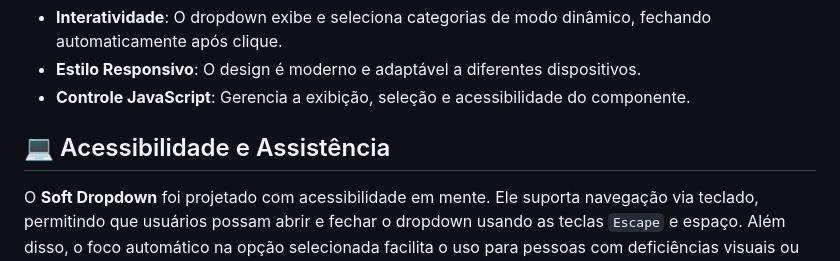
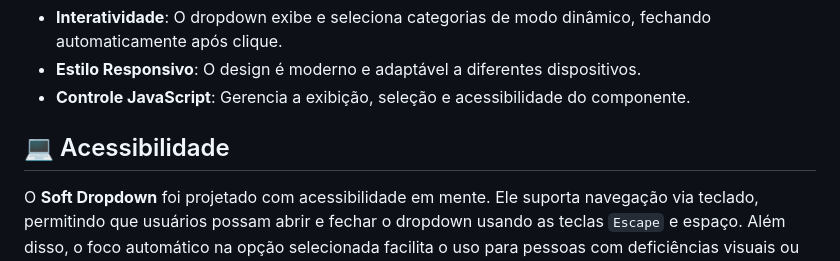
Before and after one commit to devAndreotti/soft-dropdown, a Markdown page: README.md, the part around one of its changes. Rendered like a GitHub page.

```diff
--- a/README.md
+++ b/README.md
@@ -26,7 +24,7 @@ O **Soft Dropdown** é um projeto desenvolvido com HTML, CSS e JavaScript, que t
 - **Estilo Responsivo**: O design é moderno e adaptável a diferentes dispositivos.
 - **Controle JavaScript**: Gerencia a exibição, seleção e acessibilidade do componente.
 
-## 💻 Acessibilidade e Assistência
+## 💻 Acessibilidade
 
 O **Soft Dropdown** foi projetado com acessibilidade em mente. Ele suporta navegação via teclado, permitindo que usuários possam abrir e fechar o dropdown usando as teclas `Escape` e espaço. Além disso, o foco automático na opção selecionada facilita o uso para pessoas com deficiências visuais ou motoras, garantindo uma experiência inclusiva para todos os usuários.
 
```
Also changed, not shown: other parts of README.md (+0 -2 lines).
